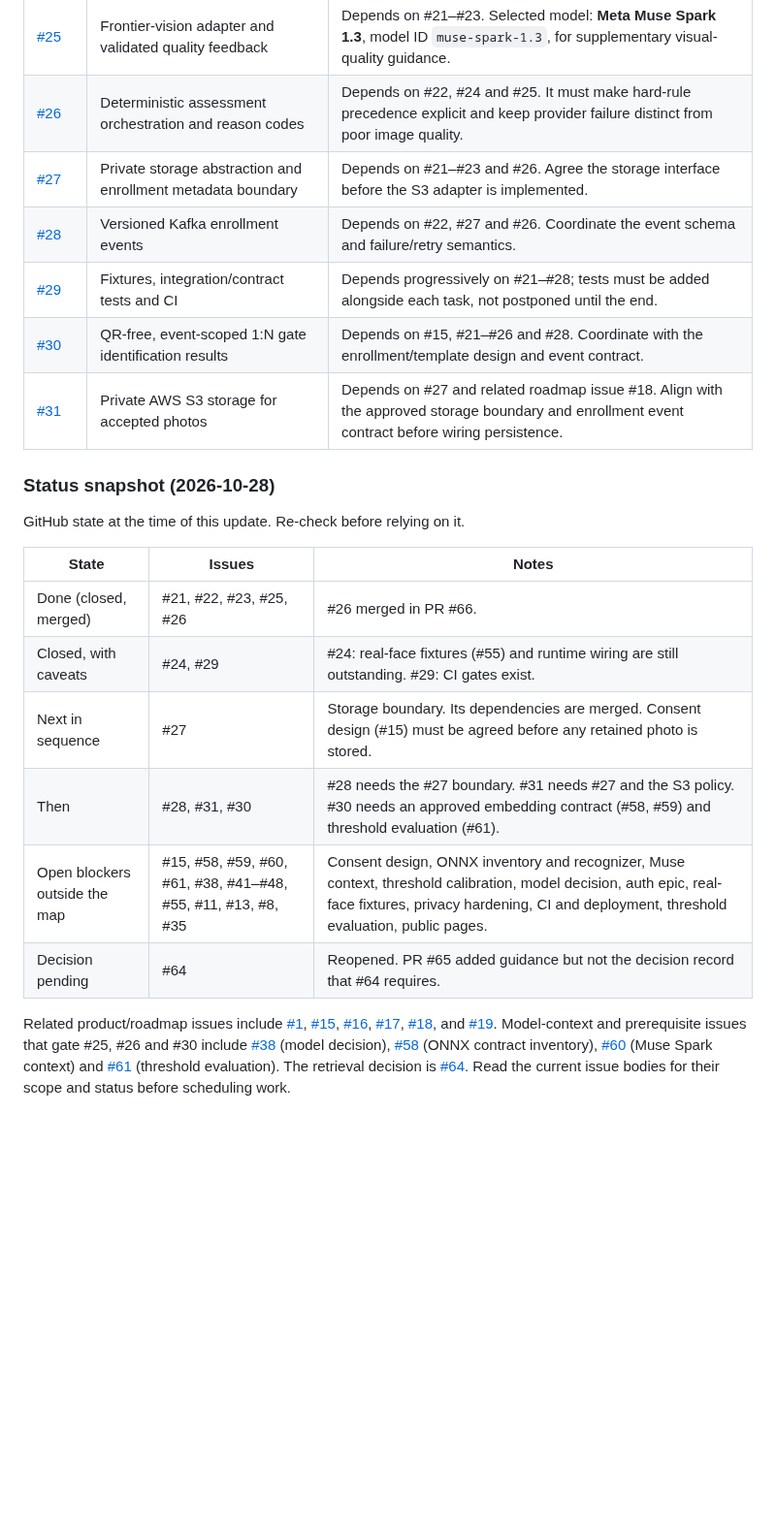
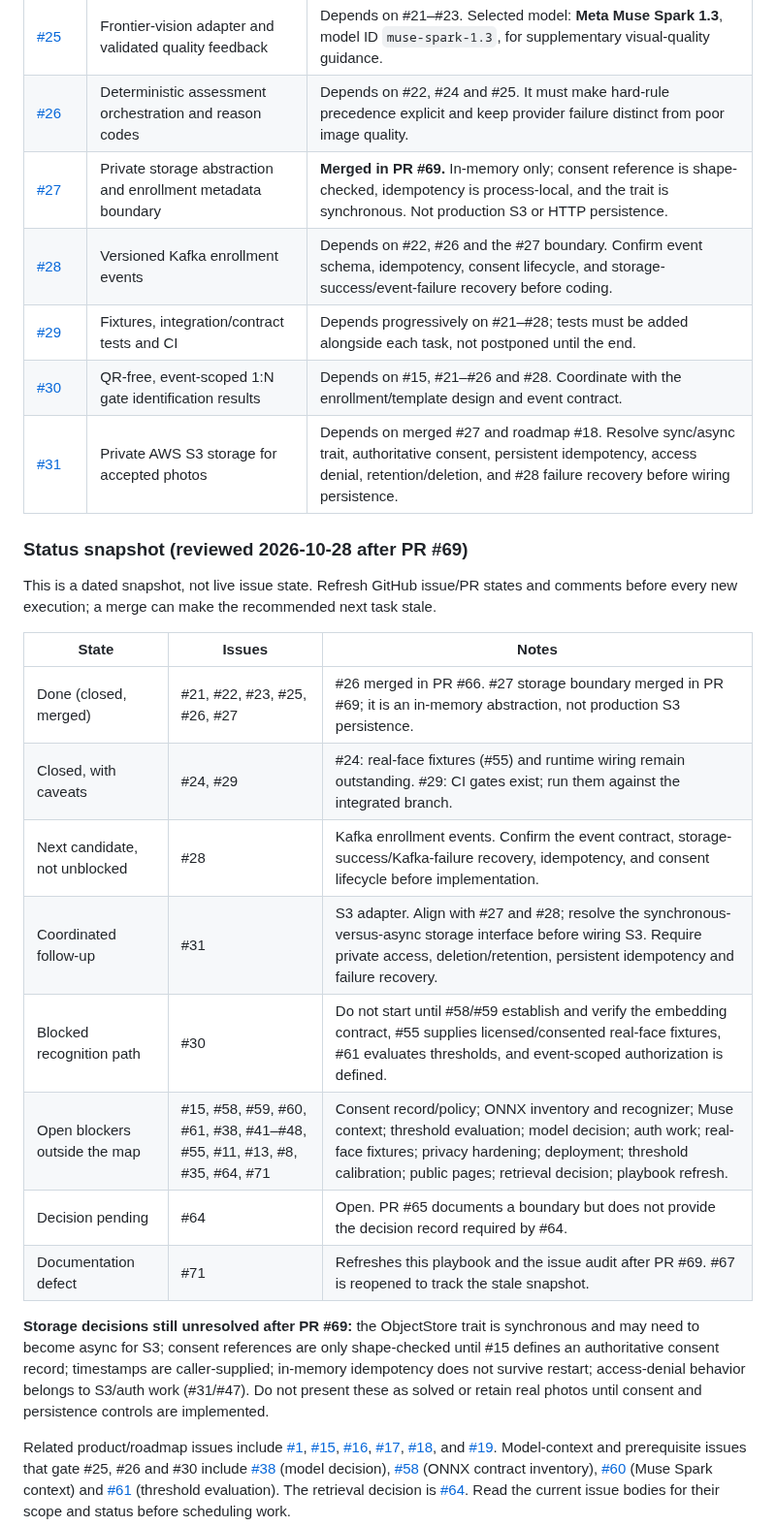
Before and after one commit to leonard1thecoder/king-sparkon-eye, a Markdown page: docs/IMPLEMENTATION-PLAYBOOK.md, the part around one of its changes. Shown at 97% size. Drawn GitHub-style; blank space fills up the shorter version.

Commit message:
docs: refresh execution playbook after storage merge (#71)

```diff
--- a/docs/IMPLEMENTATION-PLAYBOOK.md
+++ b/docs/IMPLEMENTATION-PLAYBOOK.md
@@ -52,24 +52,28 @@ The [implementation epic #20](https://github.com/leonard1thecoder/king-sparkon-e
 | [#24](https://github.com/leonard1thecoder/king-sparkon-eye/issues/24) | ONNX detector/landmarks and objective quality checks | Depends on #21–#23. Does not implement identity comparison. |
 | [#25](https://github.com/leonard1thecoder/king-sparkon-eye/issues/25) | Frontier-vision adapter and validated quality feedback | Depends on #21–#23. Selected model: **Meta Muse Spark 1.3**, model ID `muse-spark-1.3`, for supplementary visual-quality guidance. |
 | [#26](https://github.com/leonard1thecoder/king-sparkon-eye/issues/26) | Deterministic assessment orchestration and reason codes | Depends on #22, #24 and #25. It must make hard-rule precedence explicit and keep provider failure distinct from poor image quality. |
-| [#27](https://github.com/leonard1thecoder/king-sparkon-eye/issues/27) | Private storage abstraction and enrollment metadata boundary | Depends on #21–#23 and #26. Agree the storage interface before the S3 adapter is implemented. |
-| [#28](https://github.com/leonard1thecoder/king-sparkon-eye/issues/28) | Versioned Kafka enrollment events | Depends on #22, #27 and #26. Coordinate the event schema and failure/retry semantics. |
+| [#27](https://github.com/leonard1thecoder/king-sparkon-eye/issues/27) | Private storage abstraction and enrollment metadata boundary | **Merged in PR #69.** In-memory only; consent reference is shape-checked, idempotency is process-local, and the trait is synchronous. Not production S3 or HTTP persistence. |
+| [#28](https://github.com/leonard1thecoder/king-sparkon-eye/issues/28) | Versioned Kafka enrollment events | Depends on #22, #26 and the #27 boundary. Confirm event schema, idempotency, consent lifecycle, and storage-success/event-failure recovery before coding. |
 | [#29](https://github.com/leonard1thecoder/king-sparkon-eye/issues/29) | Fixtures, integration/contract tests and CI | Depends progressively on #21–#28; tests must be added alongside each task, not postponed until the end. |
 | [#30](https://github.com/leonard1thecoder/king-sparkon-eye/issues/30) | QR-free, event-scoped 1:N gate identification results | Depends on #15, #21–#26 and #28. Coordinate with the enrollment/template design and event contract. |
-| [#31](https://github.com/leonard1thecoder/king-sparkon-eye/issues/31) | Private AWS S3 storage for accepted photos | Depends on #27 and related roadmap issue #18. Align with the approved storage boundary and enrollment event contract before wiring persistence. |
+| [#31](https://github.com/leonard1thecoder/king-sparkon-eye/issues/31) | Private AWS S3 storage for accepted photos | Depends on merged #27 and roadmap #18. Resolve sync/async trait, authoritative consent, persistent idempotency, access denial, retention/deletion, and #28 failure recovery before wiring persistence. |
 
-### Status snapshot (2026-10-28)
+### Status snapshot (reviewed 2026-10-28 after PR #69)
 
-GitHub state at the time of this update. Re-check before relying on it.
+This is a dated snapshot, not live issue state. Refresh GitHub issue/PR states and comments before every new execution; a merge can make the recommended next task stale.
 
 | State | Issues | Notes |
 |---|---|---|
-| Done (closed, merged) | #21, #22, #23, #25, #26 | #26 merged in PR #66. |
-| Closed, with caveats | #24, #29 | #24: real-face fixtures (#55) and runtime wiring are still outstanding. #29: CI gates exist. |
-| Next in sequence | #27 | Storage boundary. Its dependencies are merged. Consent design (#15) must be agreed before any retained photo is stored. |
-| Then | #28, #31, #30 | #28 needs the #27 boundary. #31 needs #27 and the S3 policy. #30 needs an approved embedding contract (#58, #59) and threshold evaluation (#61). |
-| Open blockers outside the map | #15, #58, #59, #60, #61, #38, #41–#48, #55, #11, #13, #8, #35 | Consent design, ONNX inventory and recognizer, Muse context, threshold calibration, model decision, auth epic, real-face fixtures, privacy hardening, CI and deployment, threshold evaluation, public pages. |
-| Decision pending | #64 | Reopened. PR #65 added guidance but not the decision record that #64 requires. |
+| Done (closed, merged) | #21, #22, #23, #25, #26, #27 | #26 merged in PR #66. #27 storage boundary merged in PR #69; it is an in-memory abstraction, not production S3 persistence. |
+| Closed, with caveats | #24, #29 | #24: real-face fixtures (#55) and runtime wiring remain outstanding. #29: CI gates exist; run them against the integrated branch. |
+| Next candidate, not unblocked | #28 | Kafka enrollment events. Confirm the event contract, storage-success/Kafka-failure recovery, idempotency, and consent lifecycle before implementation. |
+| Coordinated follow-up | #31 | S3 adapter. Align with #27 and #28; resolve the synchronous-versus-async storage interface before wiring S3. Require private access, deletion/retention, persistent idempotency and failure recovery. |
+| Blocked recognition path | #30 | Do not start until #58/#59 establish and verify the embedding contract, #55 supplies licensed/consented real-face fixtures, #61 evaluates thresholds, and event-scoped authorization is defined. |
+| Open blockers outside the map | #15, #58, #59, #60, #61, #38, #41–#48, #55, #11, #13, #8, #35, #64, #71 | Consent record/policy; ONNX inventory and recognizer; Muse context; threshold evaluation; model decision; auth work; real-face fixtures; privacy hardening; deployment; threshold calibration; public pages; retrieval decision; playbook refresh. |
+| Decision pending | #64 | Open. PR #65 documents a boundary but does not provide the decision record required by #64. |
+| Documentation defect | #71 | Refreshes this playbook and the issue audit after PR #69. #67 is reopened to track the stale snapshot. |
+
+**Storage decisions still unresolved after PR #69:** the ObjectStore trait is synchronous and may need to become async for S3; consent references are only shape-checked until #15 defines an authoritative consent record; timestamps are caller-supplied; in-memory idempotency does not survive restart; access-denial behavior belongs to S3/auth work (#31/#47). Do not present these as solved or retain real photos until consent and persistence controls are implemented.
 
 Related product/roadmap issues include [#1](https://github.com/leonard1thecoder/king-sparkon-eye/issues/1), [#15](https://github.com/leonard1thecoder/king-sparkon-eye/issues/15), [#16](https://github.com/leonard1thecoder/king-sparkon-eye/issues/16), [#17](https://github.com/leonard1thecoder/king-sparkon-eye/issues/17), [#18](https://github.com/leonard1thecoder/king-sparkon-eye/issues/18), and [#19](https://github.com/leonard1thecoder/king-sparkon-eye/issues/19). Model-context and prerequisite issues that gate #25, #26 and #30 include [#38](https://github.com/leonard1thecoder/king-sparkon-eye/issues/38) (model decision), [#58](https://github.com/leonard1thecoder/king-sparkon-eye/issues/58) (ONNX contract inventory), [#60](https://github.com/leonard1thecoder/king-sparkon-eye/issues/60) (Muse Spark context) and [#61](https://github.com/leonard1thecoder/king-sparkon-eye/issues/61) (threshold evaluation). The retrieval decision is [#64](https://github.com/leonard1thecoder/king-sparkon-eye/issues/64). Read the current issue bodies for their scope and status before scheduling work.
 
```
Also changed, not shown: other parts of docs/IMPLEMENTATION-PLAYBOOK.md (+9 -11 lines).
